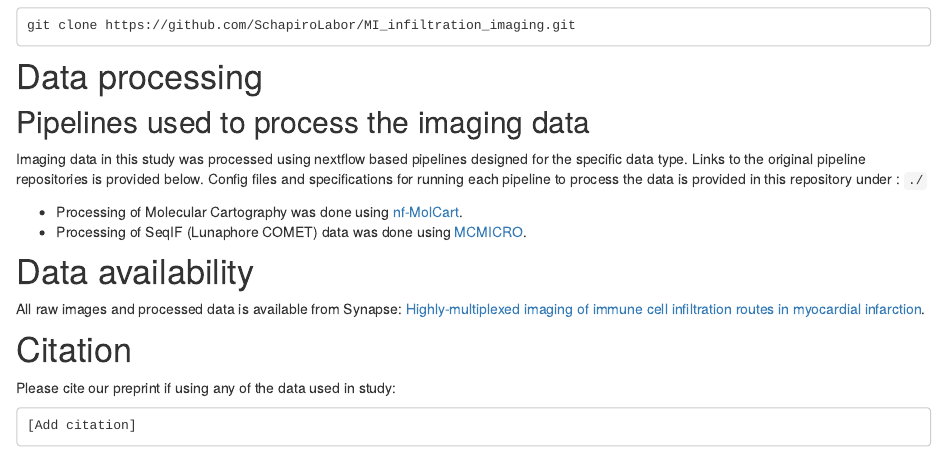
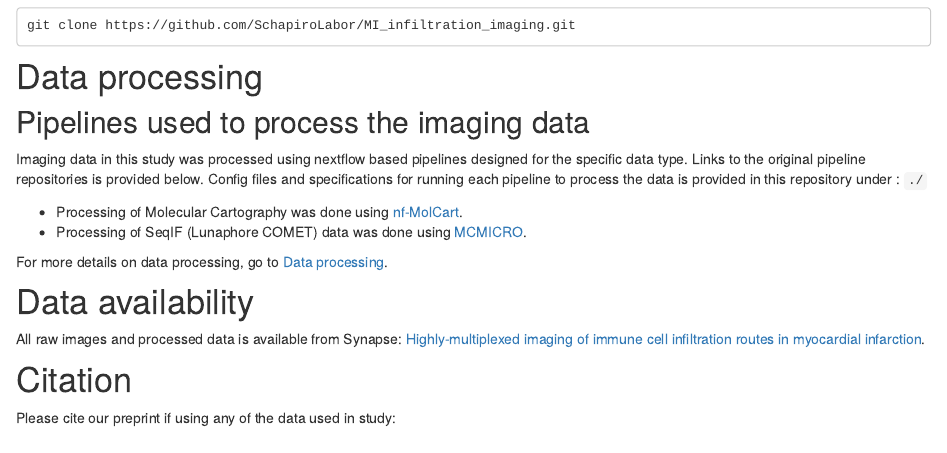
Before and after one commit to SchapiroLabor/mi_spatialomics, an R Markdown document (analysis/index.Rmd): the page in a window 1100 px wide, from 450 px down. Rendered offline with R 4.5, knitr and Pandoc, with nearby package versions; drawn as R Markdown's standard HTML page in place of the format the file asks for.

Commit message:
wflow_publish("analysis/index.Rmd")

````diff
--- a/analysis/index.Rmd
+++ b/analysis/index.Rmd
@@ -35,6 +35,8 @@ Imaging data in this study was processed using nextflow based pipelines designed
 -   Processing of Molecular Cartography was done using [nf-MolCart]().
 -   Processing of SeqIF (Lunaphore COMET) data was done using [MCMICRO](https://mcmicro.org/).
 
+For more details on data processing, go to [Data processing](./analysis/data_processing.Rmd).
+
 # Data availability
 
 All raw images and processed data is available from Synapse: [Highly-multiplexed imaging of immune cell infiltration routes in myocardial infarction](https://www.synapse.org/#!Synapse:syn51449054/wiki/622109).
@@ -42,7 +44,3 @@ All raw images and processed data is available from Synapse: [Highly-multiplexed
 # Citation
 
 Please cite our preprint if using any of the data used in study:
-
-```
-[Add citation]
-```
````
